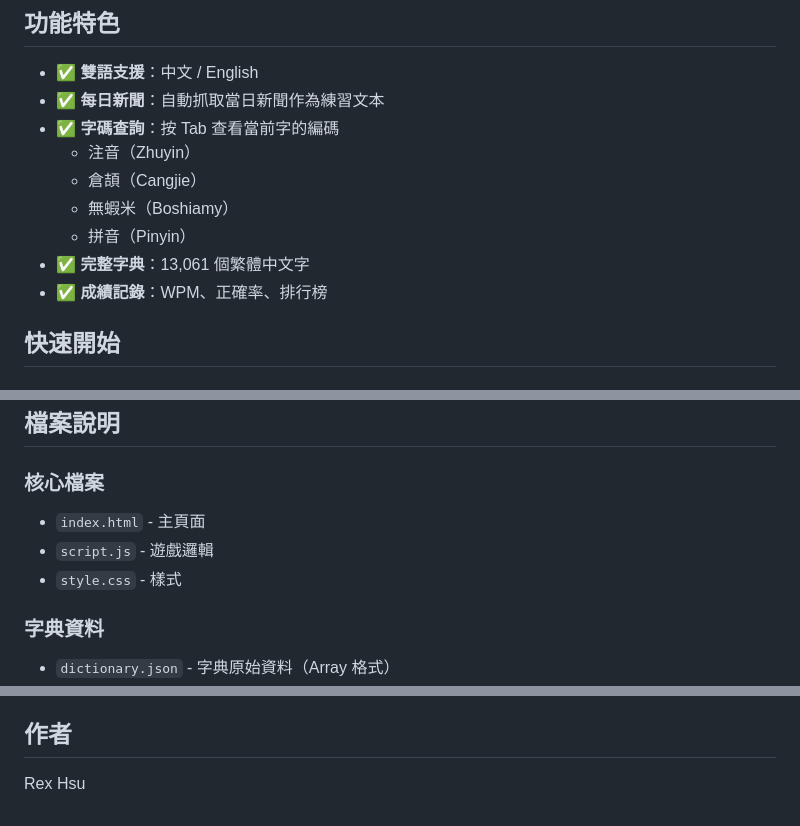
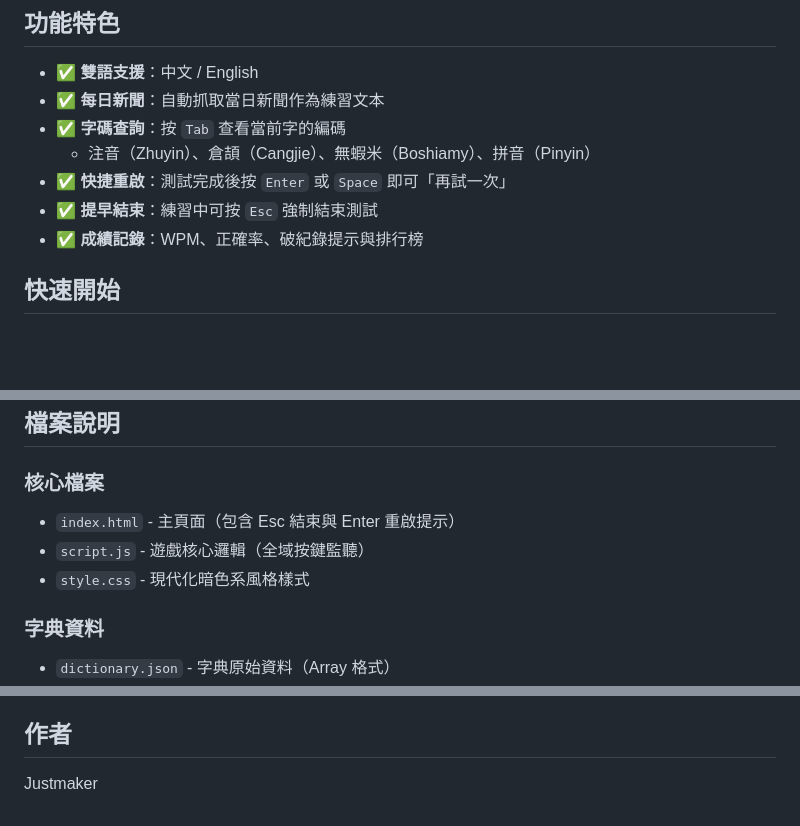
Before and after one commit to justmaker/type-exercise, a Markdown page: README.md, 3 parts joined by grey strips. Rendered like a GitHub page; blank space fills up the shorter version.

Commit message:
docs: update author to Justmaker

```diff
--- a/README.md
+++ b/README.md
@@ -6,13 +6,11 @@
 
 - ✅ **雙語支援**：中文 / English
 - ✅ **每日新聞**：自動抓取當日新聞作為練習文本
-- ✅ **字碼查詢**：按 Tab 查看當前字的編碼
-  - 注音（Zhuyin）
-  - 倉頡（Cangjie）
-  - 無蝦米（Boshiamy）
-  - 拼音（Pinyin）
-- ✅ **完整字典**：13,061 個繁體中文字
-- ✅ **成績記錄**：WPM、正確率、排行榜
+- ✅ **字碼查詢**：按 `Tab` 查看當前字的編碼
+  - 注音（Zhuyin）、倉頡（Cangjie）、無蝦米（Boshiamy）、拼音（Pinyin）
+- ✅ **快捷重啟**：測試完成後按 `Enter` 或 `Space` 即可「再試一次」
+- ✅ **提早結束**：練習中可按 `Esc` 強制結束測試
+- ✅ **成績記錄**：WPM、正確率、破紀錄提示與排行榜
 
 ## 快速開始
 
@@ -42,9 +40,9 @@ python3 -m http.server 8080
 ## 檔案說明
 
 ### 核心檔案
-- `index.html` - 主頁面
-- `script.js` - 遊戲邏輯
-- `style.css` - 樣式
+- `index.html` - 主頁面（包含 Esc 結束與 Enter 重啟提示）
+- `script.js` - 遊戲核心邏輯（全域按鍵監聽）
+- `style.css` - 現代化暗色系風格樣式
 
 ### 字典資料
 - `dictionary.json` - 字典原始資料（Array 格式）
@@ -184,4 +182,4 @@ A: 在 `cin-tables/` 中新增對應的 `.cin` 或 `.txt` 檔案，然後執行
 
 ## 作者
 
-Rex Hsu
+Justmaker
```
